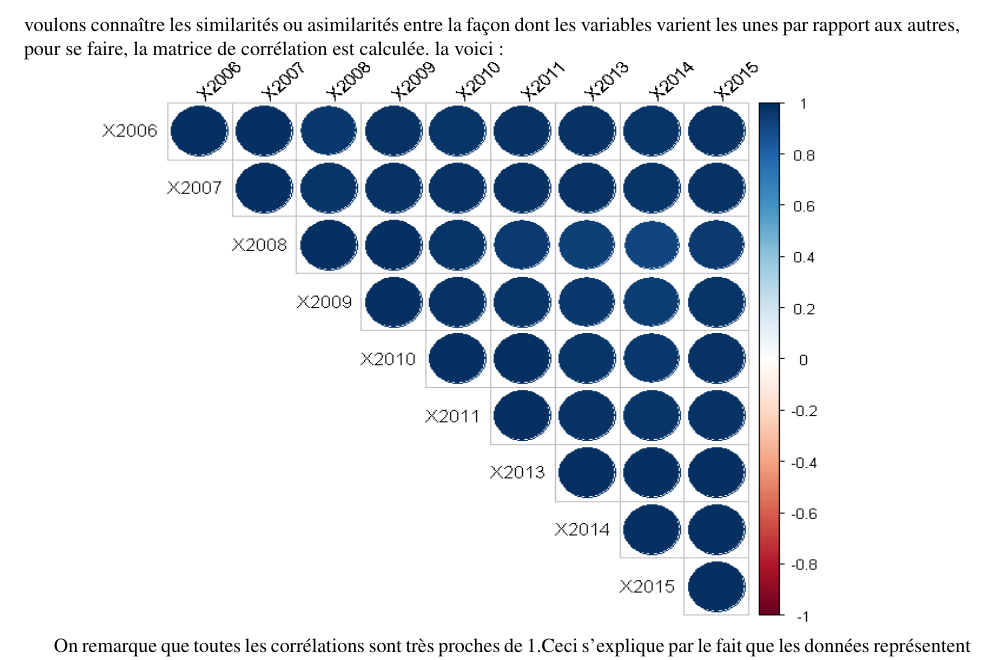
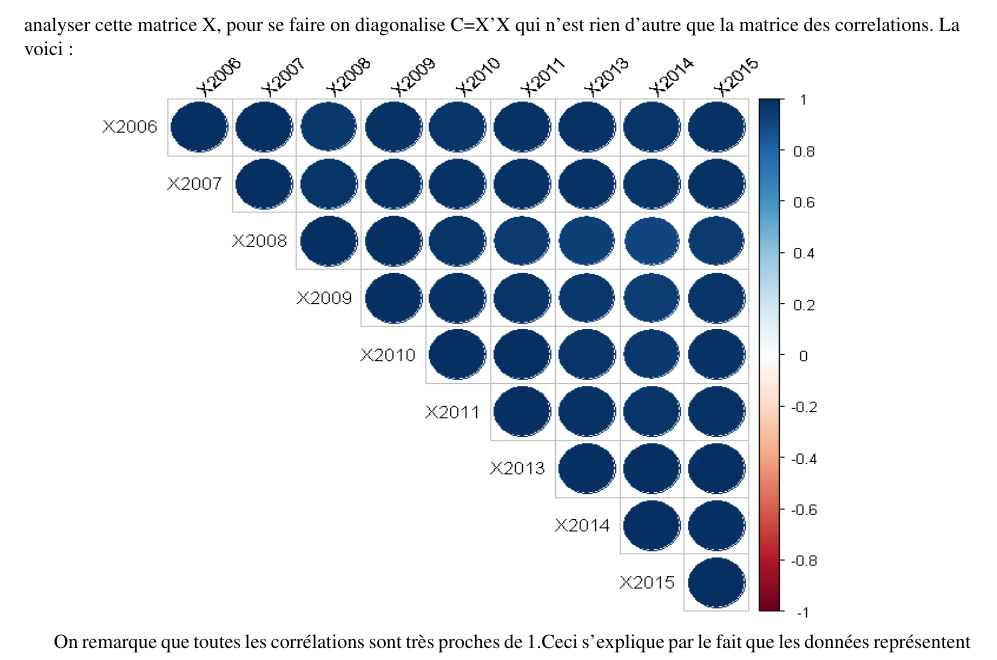
Before and after one commit to HuylenbroeckFlorent/BA3_StatMulti_Projet, a LaTeX paper (Rapport/Rapport_Stat_Multi.tex): part of page 5 of 13, cut at the place of the change. Compiled offline with pdfLaTeX.

Commit message:
Update Rapport_Stat_Multi.tex

```diff
--- a/Rapport/Rapport_Stat_Multi.tex
+++ b/Rapport/Rapport_Stat_Multi.tex
@@ -77,7 +77,7 @@ On peut déjà observer un aperçu du comportement des données d'une année à
 
 On remarque que les données ont l'air de suivre un modèle linéaire dans le temps, nous verrons par la suite si c'est réellement le cas.
 
-L'analyse en composante principale va permettre de mieux comprendre les données en réduisant le nombre de dimensions. Celle-ci va chercher un ou plusieurs axes ne passant plus forcément par l'origine qui maximisent la distance entre tous les individus(dans notre cas les provinces)sur cet axe c'est à dire : $Max(H)(\sum_i^n \sum_j^n d_H^2(i,j))$ où n est le nombre d'individu, H l'axe en question et $d^2_H(i,j)$ la distance euclidienne entre 2 individus i et j sur l'axe H. Si $h_i$ est la projection de i sur l'axe H alors $d^2_H(i,j)=2n \sum_i^n (h_i - \bar{h})$ où $\bar{h}$ est la moyenne des projections de l'ensemble des individus sur H. On peut montrer que maximiser cette distance revient à maximiser la distance sur H entre tous les individus et le centre de gravité, on peut donc prendre celui-ci comme nouvelle origine et maximiser la distance des points à l'origine. Les nouvelles coordonnées des individus sont données par $x_{ij}=r_{ij} - \bar{r}_{ij}$. On décide ensuite de réduire nos données pour les mettre à l'échelle même si les variables ont les mêmes unités(pourcentages), on obtient donc les coordonnées centrées réduites : $x_{ij}=\frac{r_{ij} - \bar{r}_{ij}}{s_j \sqrt{n}}$ où $s_j$ est l'écart type de j.Après cette étape, nous voulons connaître les similarités ou asimilarités entre la façon dont les variables varient les unes par rapport aux autres, pour se faire, la matrice de corrélation est calculée. la voici :
+L'analyse en composante principale va permettre de mieux comprendre les données en réduisant le nombre de dimensions. Celle-ci va chercher un ou plusieurs axes ne passant plus forcément par l'origine qui maximisent la distance entre tous les individus(dans notre cas les provinces)sur cet axe c'est à dire : $Max(H)(\sum_i^n \sum_j^n d_H^2(i,j))$ où n est le nombre d'individu, H l'axe en question et $d^2_H(i,j)$ la distance euclidienne entre 2 individus i et j sur l'axe H. Si $h_i$ est la projection de i sur l'axe H alors $d^2_H(i,j)=2n \sum_i^n (h_i - \bar{h})$ où $\bar{h}$ est la moyenne des projections de l'ensemble des individus sur H. On peut montrer que maximiser cette distance revient à maximiser la distance sur H entre tous les individus et le centre de gravité, on peut donc prendre celui-ci comme nouvelle origine et maximiser la distance des points à l'origine. Les nouvelles coordonnées des individus sont données par $x_{ij}=r_{ij} - \bar{r}_{ij}$. On décide ensuite de réduire nos données pour les mettre à l'échelle même si les variables ont les mêmes unités(pourcentages), on obtient donc les coordonnées centrées réduites : $x_{ij}=\frac{r_{ij} - \bar{r}_{ij}}{s_j \sqrt{n}}$ où $s_j$ est l'écart type de j.Après cette étape, nous voulons analyser cette matrice X, pour se faire on diagonalise C=X'X qui n'est rien d'autre que la matrice des correlations. La voici :
 
  \includegraphics[width=15cm,height=10cm]{"Corr"}
 
```
